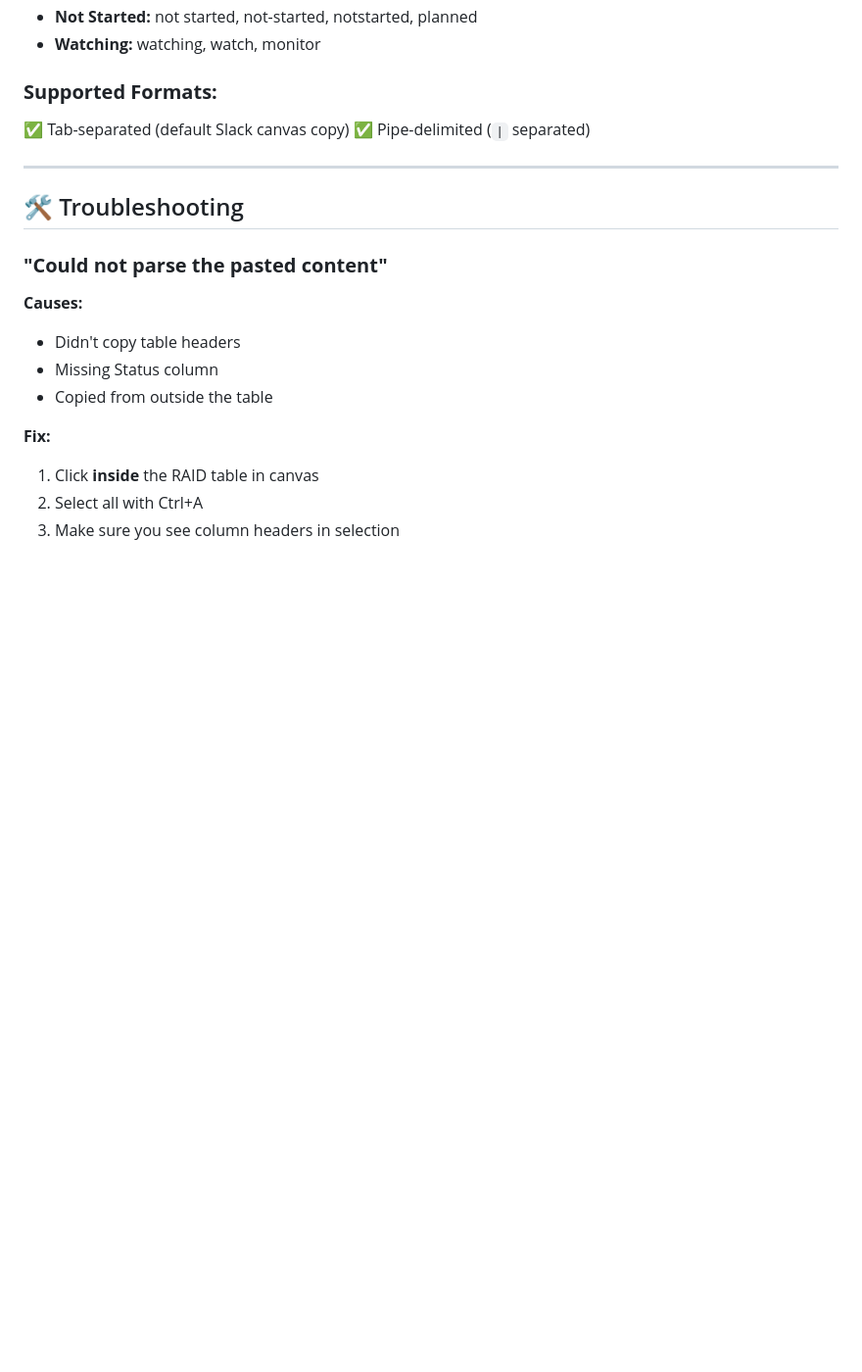
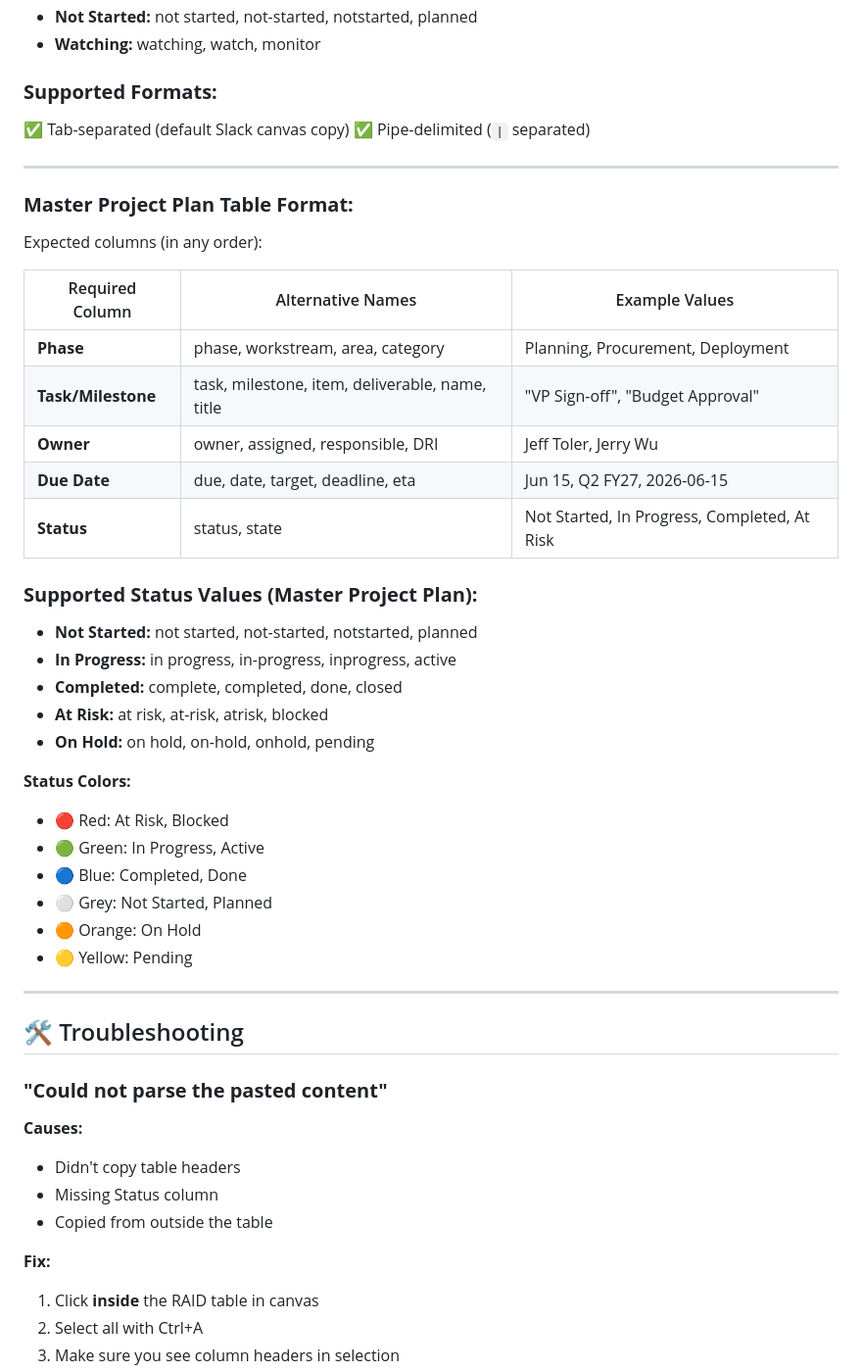
Before and after one commit to weswhite-droid/Video-AI-Project, a Markdown page: CANVAS-SYNC-GUIDE.md, the part around one of its changes. Shown at 98% size. Rendered like a GitHub page; blank space fills up the shorter version.

```diff
--- a/CANVAS-SYNC-GUIDE.md
+++ b/CANVAS-SYNC-GUIDE.md
@@ -147,6 +209,36 @@ The sync tool auto-maps these status values:
 
 ✅ Tab-separated (default Slack canvas copy)
 ✅ Pipe-delimited (`|` separated)
+
+---
+
+### **Master Project Plan Table Format:**
+
+Expected columns (in any order):
+
+| Required Column | Alternative Names | Example Values |
+|----------------|-------------------|----------------|
+| **Phase** | phase, workstream, area, category | Planning, Procurement, Deployment |
+| **Task/Milestone** | task, milestone, item, deliverable, name, title | "VP Sign-off", "Budget Approval" |
+| **Owner** | owner, assigned, responsible, DRI | Jeff Toler, Jerry Wu |
+| **Due Date** | due, date, target, deadline, eta | Jun 15, Q2 FY27, 2026-06-15 |
+| **Status** | status, state | Not Started, In Progress, Completed, At Risk |
+
+### **Supported Status Values (Master Project Plan):**
+
+- **Not Started:** not started, not-started, notstarted, planned
+- **In Progress:** in progress, in-progress, inprogress, active
+- **Completed:** complete, completed, done, closed
+- **At Risk:** at risk, at-risk, atrisk, blocked
+- **On Hold:** on hold, on-hold, onhold, pending
+
+**Status Colors:**
+- 🔴 Red: At Risk, Blocked
+- 🟢 Green: In Progress, Active
+- 🔵 Blue: Completed, Done
+- ⚪ Grey: Not Started, Planned
+- 🟠 Orange: On Hold
+- 🟡 Yellow: Pending
 
 ---
 
```
Also changed, not shown: other parts of CANVAS-SYNC-GUIDE.md (+85 -10 lines).
